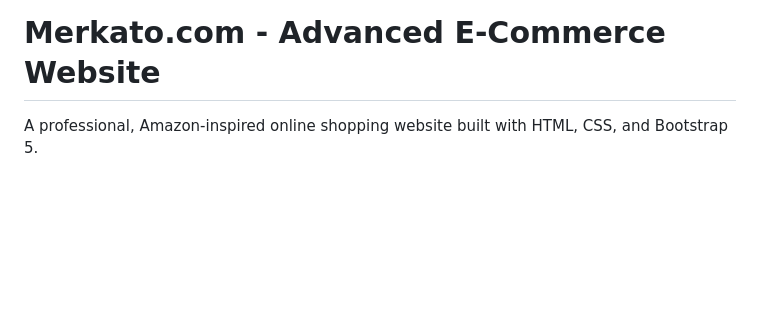
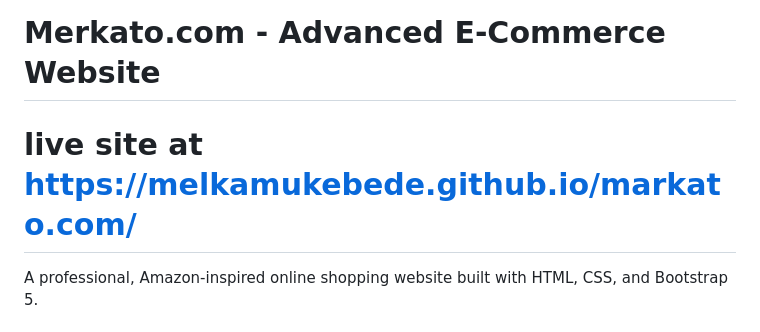
Before and after one commit to Melkamukebede/markato.com, a Markdown page: README.md, the part around the change. Drawn GitHub-style; blank space fills up the shorter version.

Commit message:
Update README with live site link
Added link to live site in the README.

```diff
--- a/README.md
+++ b/README.md
@@ -1,4 +1,6 @@
 #  Merkato.com - Advanced E-Commerce Website
+# live site  at https://melkamukebede.github.io/markato.com/
+
 
 A professional, Amazon-inspired online shopping website built with HTML, CSS, and Bootstrap 5.
 
```
